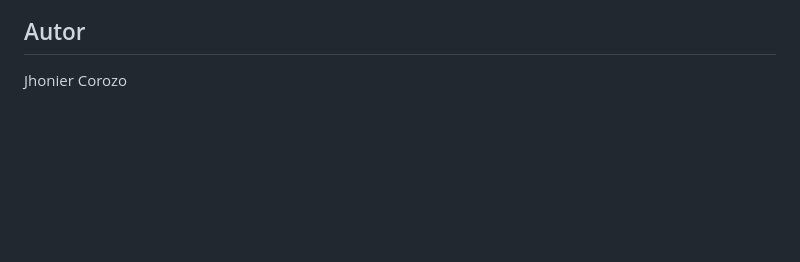
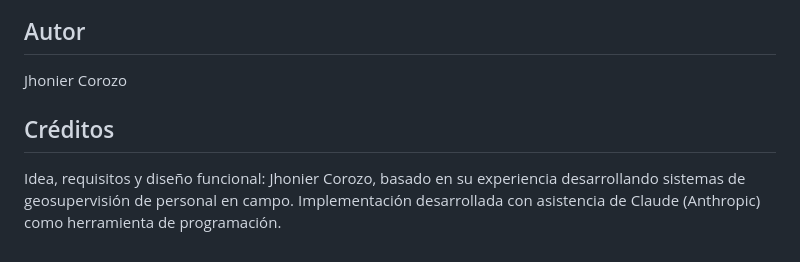
Before and after one commit to JJCS96/rutacheck, a Markdown page: README.md, the part around the change. Drawn GitHub-style; blank space fills up the shorter version.

Commit message:
Agregar sección de créditos al README

```diff
--- a/README.md
+++ b/README.md
@@ -125,3 +125,9 @@ frontend/src/
 ## Autor
 
 Jhonier Corozo
+
+## Créditos
+
+Idea, requisitos y diseño funcional: Jhonier Corozo, basado en su experiencia desarrollando
+sistemas de geosupervisión de personal en campo. Implementación desarrollada con asistencia de
+Claude (Anthropic) como herramienta de programación.
```
